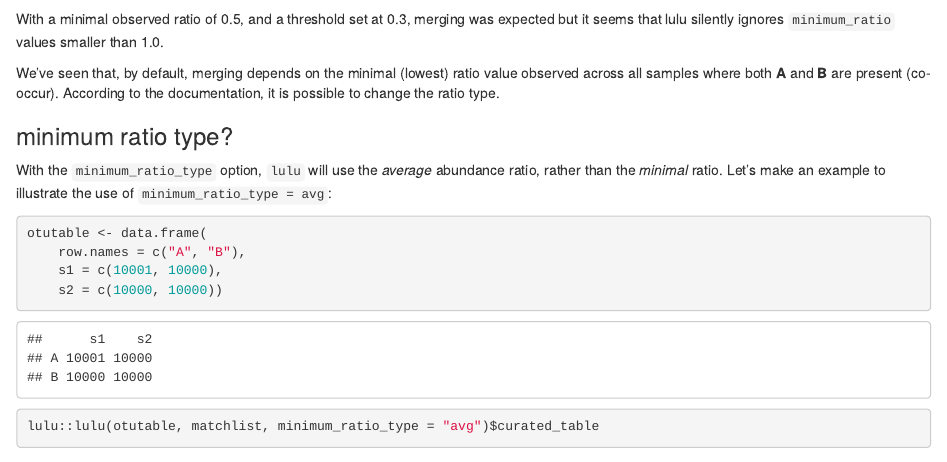
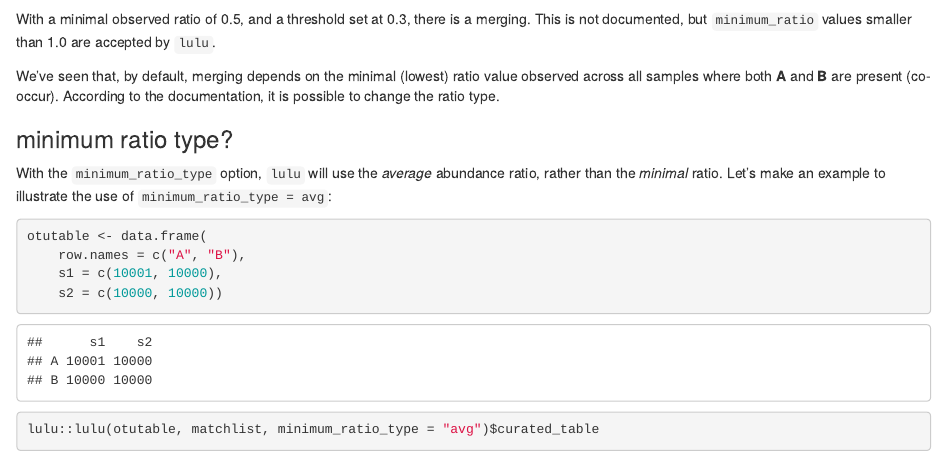
Before and after one commit to frederic-mahe/BIO9905MERG1_lulu_seminar, an R Markdown document (oslo_2023_lulu.Rmd): the page in a window 1100 px wide, from 8320 px down. Rendered offline with R 4.5, knitr and Pandoc, with nearby package versions; some code elsewhere in the file could not run offline.

Commit message:
fix uncorrect statement: ratio < 1.0 are accepted

````diff
--- a/oslo_2023_lulu.Rmd
+++ b/oslo_2023_lulu.Rmd
@@ -561,8 +561,8 @@ lulu::lulu(otutable, matchlist, minimum_ratio = 0.3)$curated_table
 ```
 
 With a minimal observed ratio of 0.5, and a threshold set at 0.3,
-merging was expected but it seems that lulu silently ignores
-`minimum_ratio` values smaller than 1.0.
+there is a merging. This is not documented, but `minimum_ratio` values
+smaller than 1.0 are accepted by `lulu`.
 
 We've seen that, by default, merging depends on the minimal (lowest)
 ratio value observed across all samples where both **A** and **B** are
````
